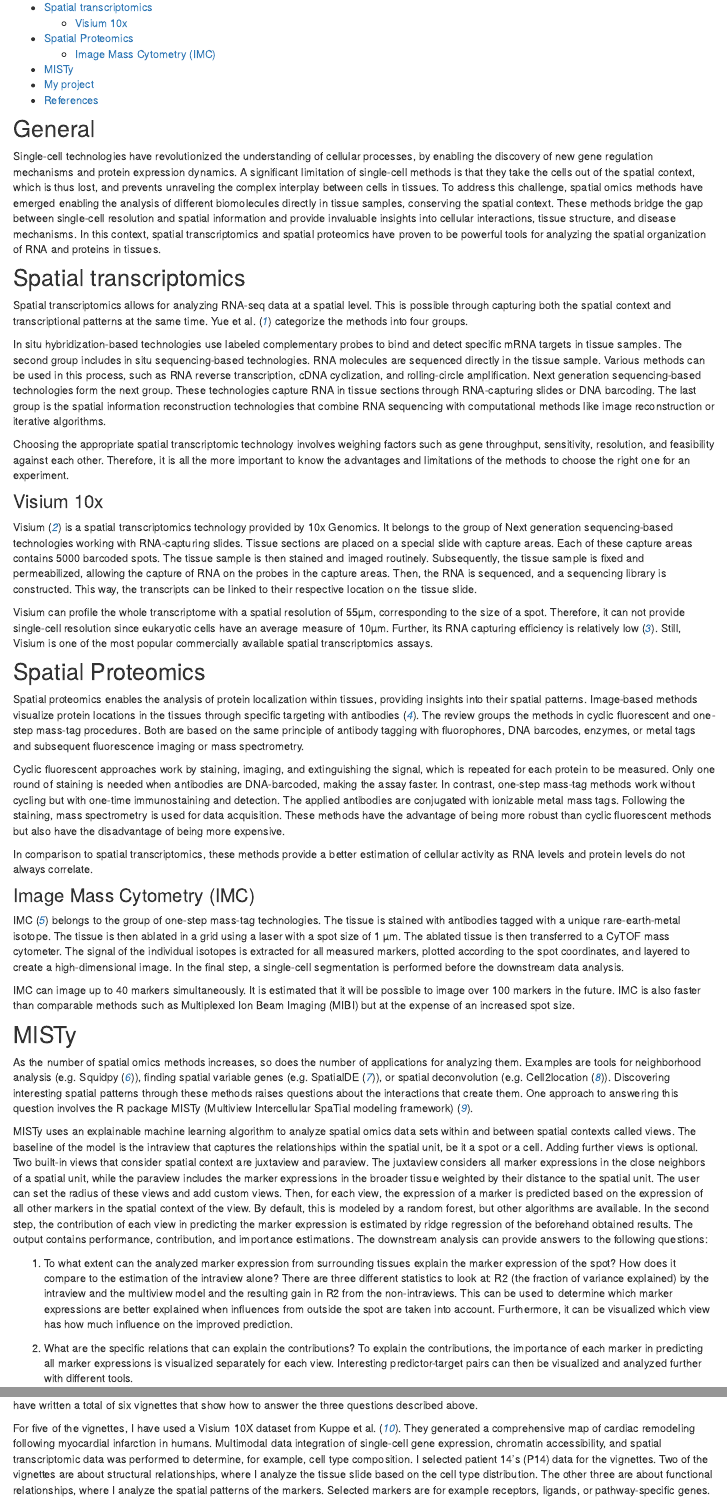
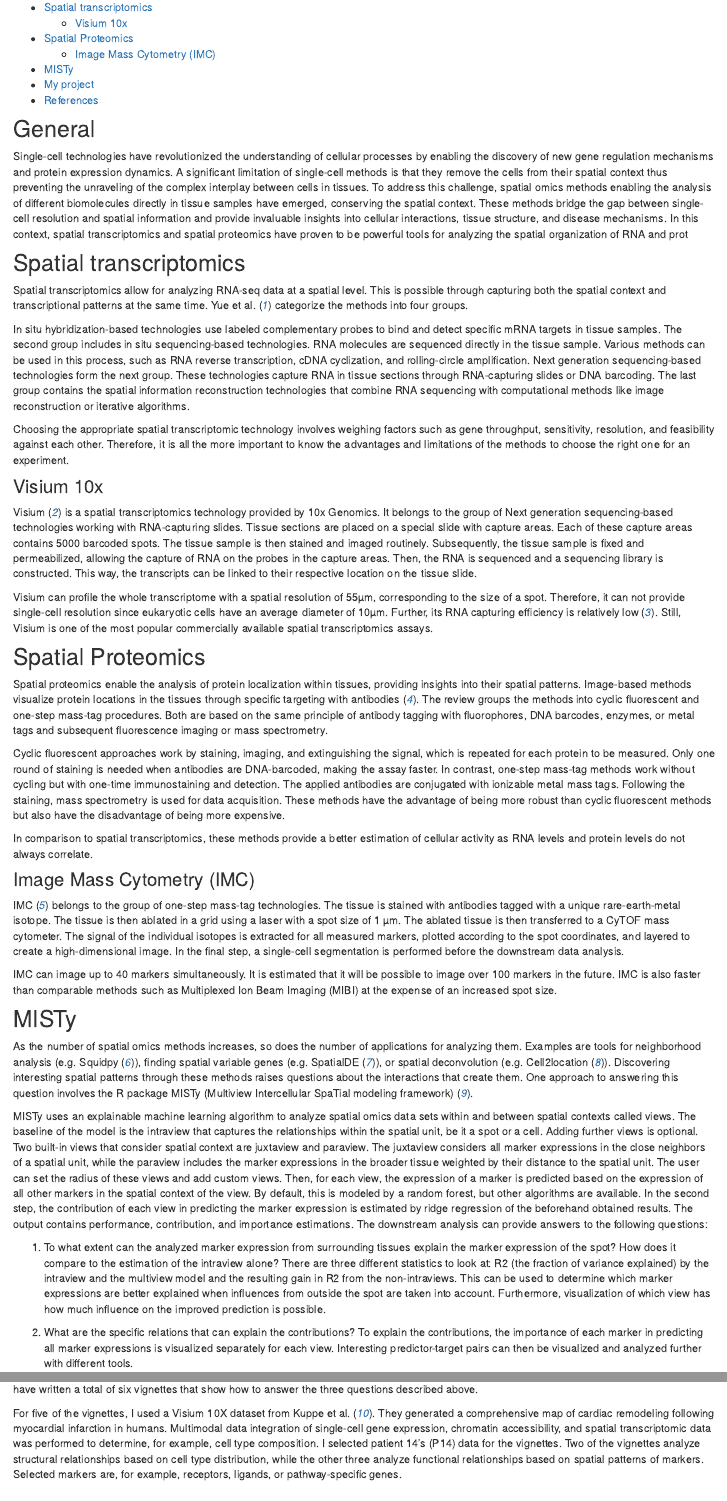
Before and after one commit to leotenshii/ProtocolLabRotationSaezRodriguezGroup, an R Markdown document (analysis/Introduction.Rmd): the page in a window 1100 px wide, from 310 px down, and a second part further down, joined at a grey line. Rendered offline with R 4.5, knitr and Pandoc, with nearby package versions.

Commit message:
small updates

```diff
--- a/analysis/Introduction.Rmd
+++ b/analysis/Introduction.Rmd
@@ -15,25 +15,25 @@ link-citations: yes
 
 ## General
 
-Single-cell technologies have revolutionized the understanding of cellular processes, by enabling the discovery of new gene regulation mechanisms and protein expression dynamics. A significant limitation of single-cell methods is that they take the cells out of the spatial context, which is thus lost, and prevents unraveling the complex interplay between cells in tissues. To address this challenge, spatial omics methods have emerged enabling the analysis of different biomolecules directly in tissue samples, conserving the spatial context. These methods bridge the gap between single-cell resolution and spatial information and provide invaluable insights into cellular interactions, tissue structure, and disease mechanisms. In this context, spatial transcriptomics and spatial proteomics have proven to be powerful tools for analyzing the spatial organization of RNA and proteins in tissues.
+Single-cell technologies have revolutionized the understanding of cellular processes by enabling the discovery of new gene regulation mechanisms and protein expression dynamics. A significant limitation of single-cell methods is that they remove the cells from their spatial context thus preventing the unraveling of the complex interplay between cells in tissues. To address this challenge, spatial omics methods enabling the analysis of different biomolecules directly in tissue samples have emerged, conserving the spatial context. These methods bridge the gap between single-cell resolution and spatial information and provide invaluable insights into cellular interactions, tissue structure, and disease mechanisms. In this context, spatial transcriptomics and spatial proteomics have proven to be powerful tools for analyzing the spatial organization of RNA and prot
 
 ## Spatial transcriptomics
 
-Spatial transcriptomics allows for analyzing RNA-seq data at a spatial level. This is possible through capturing both the spatial context and transcriptional patterns at the same time. Yue et al. [@ReviewSpatialTranscriptomics] categorize the methods into four groups.
+Spatial transcriptomics allow for analyzing RNA-seq data at a spatial level. This is possible through capturing both the spatial context and transcriptional patterns at the same time. Yue et al. [@ReviewSpatialTranscriptomics] categorize the methods into four groups.
 
-In situ hybridization-based technologies use labeled complementary probes to bind and detect specific mRNA targets in tissue samples. The second group includes in situ sequencing-based technologies. RNA molecules are sequenced directly in the tissue sample. Various methods can be used in this process, such as RNA reverse transcription, cDNA cyclization, and rolling-circle amplification. Next generation sequencing-based technologies form the next group. These technologies capture RNA in tissue sections through RNA-capturing slides or DNA barcoding. The last group is the spatial information reconstruction technologies that combine RNA sequencing with computational methods like image reconstruction or iterative algorithms.
+In situ hybridization-based technologies use labeled complementary probes to bind and detect specific mRNA targets in tissue samples. The second group includes in situ sequencing-based technologies. RNA molecules are sequenced directly in the tissue sample. Various methods can be used in this process, such as RNA reverse transcription, cDNA cyclization, and rolling-circle amplification. Next generation sequencing-based technologies form the next group. These technologies capture RNA in tissue sections through RNA-capturing slides or DNA barcoding. The last group contains the spatial information reconstruction technologies that combine RNA sequencing with computational methods like image reconstruction or iterative algorithms.
 
 Choosing the appropriate spatial transcriptomic technology involves weighing factors such as gene throughput, sensitivity, resolution, and feasibility against each other. Therefore, it is all the more important to know the advantages and limitations of the methods to choose the right one for an experiment.
 
 ### Visium 10x
 
-Visium [@Visium] is a spatial transcriptomics technology provided by 10x Genomics. It belongs to the group of Next generation sequencing-based technologies working with RNA-capturing slides. Tissue sections are placed on a special slide with capture areas. Each of these capture areas contains 5000 barcoded spots. The tissue sample is then stained and imaged routinely. Subsequently, the tissue sample is fixed and permeabilized, allowing the capture of RNA on the probes in the capture areas. Then, the RNA is sequenced, and a sequencing library is constructed. This way, the transcripts can be linked to their respective location on the tissue slide.
+Visium [@Visium] is a spatial transcriptomics technology provided by 10x Genomics. It belongs to the group of Next generation sequencing-based technologies working with RNA-capturing slides. Tissue sections are placed on a special slide with capture areas. Each of these capture areas contains 5000 barcoded spots. The tissue sample is then stained and imaged routinely. Subsequently, the tissue sample is fixed and permeabilized, allowing the capture of RNA on the probes in the capture areas. Then, the RNA is sequenced and a sequencing library is constructed. This way, the transcripts can be linked to their respective location on the tissue slide.
 
-Visium can profile the whole transcriptome with a spatial resolution of 55µm, corresponding to the size of a spot. Therefore, it can not provide single-cell resolution since eukaryotic cells have an average measure of 10µm. Further, its RNA capturing efficiency is relatively low [@VisiumAdvantagesDisadvantages]. Still, Visium is one of the most popular commercially available spatial transcriptomics assays.
+Visium can profile the whole transcriptome with a spatial resolution of 55µm, corresponding to the size of a spot. Therefore, it can not provide single-cell resolution since eukaryotic cells have an average diameter of 10µm. Further, its RNA capturing efficiency is relatively low [@VisiumAdvantagesDisadvantages]. Still, Visium is one of the most popular commercially available spatial transcriptomics assays.
 
 ## Spatial Proteomics
 
-Spatial proteomics enables the analysis of protein localization within tissues, providing insights into their spatial patterns. Image-based methods visualize protein locations in the tissues through specific targeting with antibodies [@SpatialProteomics]. The review groups the methods in cyclic fluorescent and one-step mass-tag procedures. Both are based on the same principle of antibody tagging with fluorophores, DNA barcodes, enzymes, or metal tags and subsequent fluorescence imaging or mass spectrometry.
+Spatial proteomics enable the analysis of protein localization within tissues, providing insights into their spatial patterns. Image-based methods visualize protein locations in the tissues through specific targeting with antibodies [@SpatialProteomics]. The review groups the methods into cyclic fluorescent and one-step mass-tag procedures. Both are based on the same principle of antibody tagging with fluorophores, DNA barcodes, enzymes, or metal tags and subsequent fluorescence imaging or mass spectrometry.
 
 Cyclic fluorescent approaches work by staining, imaging, and extinguishing the signal, which is repeated for each protein to be measured. Only one round of staining is needed when antibodies are DNA-barcoded, making the assay faster. In contrast, one-step mass-tag methods work without cycling but with one-time immunostaining and detection. The applied antibodies are conjugated with ionizable metal mass tags. Following the staining, mass spectrometry is used for data acquisition. These methods have the advantage of being more robust than cyclic fluorescent methods but also have the disadvantage of being more expensive.
 
@@ -43,7 +43,7 @@ In comparison to spatial transcriptomics, these methods provide a better estimat
 
 IMC [@IMC] belongs to the group of one-step mass-tag technologies. The tissue is stained with antibodies tagged with a unique rare-earth-metal isotope. The tissue is then ablated in a grid using a laser with a spot size of 1 µm. The ablated tissue is then transferred to a CyTOF mass cytometer. The signal of the individual isotopes is extracted for all measured markers, plotted according to the spot coordinates, and layered to create a high-dimensional image. In the final step, a single-cell segmentation is performed before the downstream data analysis.
 
-IMC can image up to 40 markers simultaneously. It is estimated that it will be possible to image over 100 markers in the future. IMC is also faster than comparable methods such as Multiplexed Ion Beam Imaging (MIBI) but at the expense of an increased spot size.
+IMC can image up to 40 markers simultaneously. It is estimated that it will be possible to image over 100 markers in the future. IMC is also faster than comparable methods such as Multiplexed Ion Beam Imaging (MIBI) at the expense of an increased spot size.
 
 ## MISTy
 
@@ -51,7 +51,7 @@ As the number of spatial omics methods increases, so does the number of applicat
 
 MISTy uses an explainable machine learning algorithm to analyze spatial omics data sets within and between spatial contexts called views. The baseline of the model is the intraview that captures the relationships within the spatial unit, be it a spot or a cell. Adding further views is optional. Two built-in views that consider spatial context are juxtaview and paraview. The juxtaview considers all marker expressions in the close neighbors of a spatial unit, while the paraview includes the marker expressions in the broader tissue weighted by their distance to the spatial unit. The user can set the radius of these views and add custom views. Then, for each view, the expression of a marker is predicted based on the expression of all other markers in the spatial context of the view. By default, this is modeled by a random forest, but other algorithms are available. In the second step, the contribution of each view in predicting the marker expression is estimated by ridge regression of the beforehand obtained results. The output contains performance, contribution, and importance estimations. The downstream analysis can provide answers to the following questions:
 
-1.  To what extent can the analyzed marker expression from surrounding tissues explain the marker expression of the spot? How does it compare to the estimation of the intraview alone? There are three different statistics to look at: R2 (the fraction of variance explained) by the intraview and the multiview model and the resulting gain in R2 from the non-intraviews. This can be used to determine which marker expressions are better explained when influences from outside the spot are taken into account. Furthermore, it can be visualized which view has how much influence on the improved prediction.
+1.  To what extent can the analyzed marker expression from surrounding tissues explain the marker expression of the spot? How does it compare to the estimation of the intraview alone? There are three different statistics to look at: R2 (the fraction of variance explained) by the intraview and the multiview model and the resulting gain in R2 from the non-intraviews. This can be used to determine which marker expressions are better explained when influences from outside the spot are taken into account. Furthermore, visualization of which view has how much influence on the improved prediction is possible.
 
 2.  What are the specific relations that can explain the contributions? To explain the contributions, the importance of each marker in predicting all marker expressions is visualized separately for each view. Interesting predictor-target pairs can then be visualized and analyzed further with different tools.
 
@@ -63,5 +63,5 @@ The goal of my project was to add new vignettes for the MISTy package since they
 
-For five of the vignettes, I have used a Visium 10X dataset from Kuppe et al. [@VisiumHeart]. They generated a comprehensive map of cardiac remodeling following myocardial infarction in humans. Multimodal data integration of single-cell gene expression, chromatin accessibility, and spatial transcriptomic data was performed to determine, for example, cell type composition. I selected patient 14's (P14) data for the vignettes. Two of the vignettes are about structural relationships, where I analyze the tissue slide based on the cell type distribution. The other three are about functional relationships, where I analyze the spatial patterns of the markers. Selected markers are for example receptors, ligands, or pathway-specific genes.
+For five of the vignettes, I used a Visium 10X dataset from Kuppe et al. [@VisiumHeart]. They generated a comprehensive map of cardiac remodeling following myocardial infarction in humans. Multimodal data integration of single-cell gene expression, chromatin accessibility, and spatial transcriptomic data was performed to determine, for example, cell type composition. I selected patient 14's (P14) data for the vignettes. Two of the vignettes analyze structural relationships based on cell type distribution, while the other three analyze functional relationships based on spatial patterns of markers. Selected markers are, for example, receptors, ligands, or pathway-specific genes.
 
 The sixth vignette demonstrates the sample signature analysis on an IMC dataset [@IMCBC] of tumors of three different grades, measuring 26 protein markers. In the vignette, I show how the samples can be distinguished by their signatures and that this grouping is similar to that by grade or clinical type.
 
```
Also changed, not shown: analysis/Introduction.Rmd (2 more changed lines).
